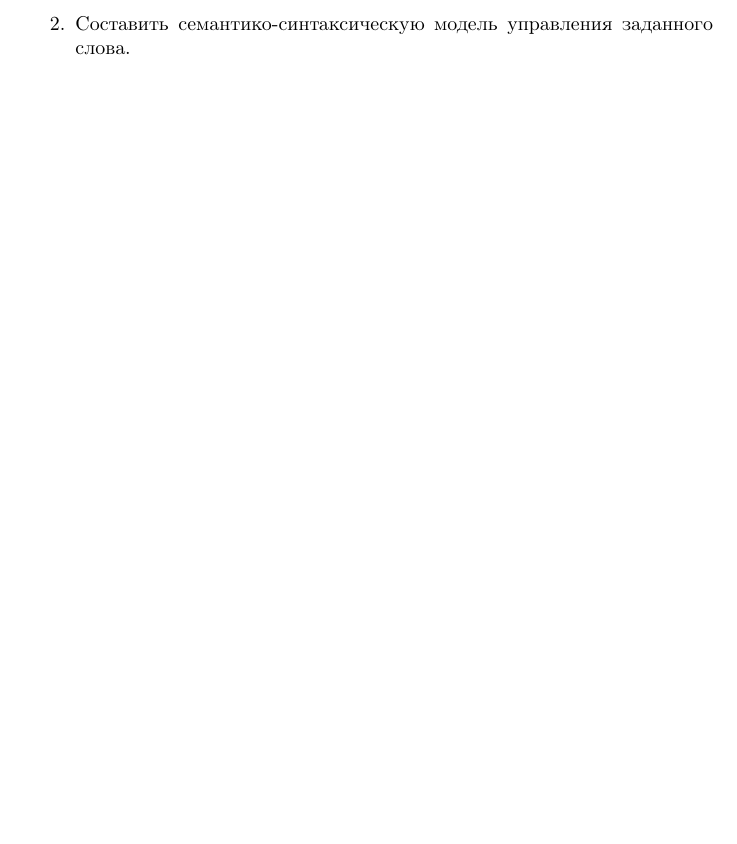
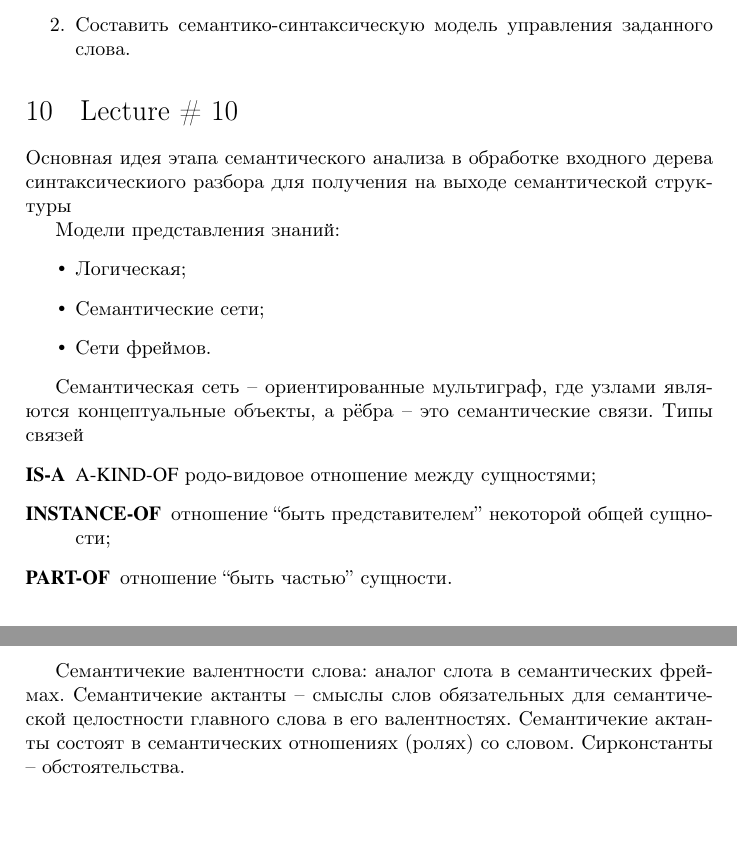
Before and after one commit to ivannz/study_notes, a LaTeX document (year_14_15/spring_2015/computer_linguistics/notes/notes.tex): part of page 18 of 18 before the commit and two parts of pages 18 and 19 of 19 after it, the two joined at a grey line, cut so that both start at the same text, the shorter picture padded with empty space. Compiled offline with pdfLaTeX.

Commit message:
the 10-th lecture

```diff
--- a/year_14_15/spring_2015/computer_linguistics/notes/notes.tex
+++ b/year_14_15/spring_2015/computer_linguistics/notes/notes.tex
@@ -708,8 +718,32 @@ $n$\eng{-gramm} модель.
 	\item Составить семантико-синтаксическую модель управления заданного слова.
 \end{enumerate}
 
+% section review (end)
+
+\section{Lecture \# 10} % (fold)
+\label{sec:lecture_10}
+Основная идея этапа семантического анализа в обработке входного дерева синтаксическиого разбора для получения на выходе семантической структуры
+
+Модели представления знаний: \begin{itemize}
+	\item Логическая;
+	\item Семантические сети;
+	\item Сети фреймов.
+\end{itemize}
+
+Семантическая сеть -- ориентированные мультиграф, где узлами являются концептуальные
+объекты, а рёбра -- это семантические связи. Типы связей \begin{description}
+	\item[\eng{IS-A}] \eng{A-KIND-OF} родо-видовое отношение между сущностями;
+	\item[\eng{INSTANCE-OF}] отношение ``быть представителем'' некоторой общей сущности;
+	\item[\eng{PART-OF}] отношение ``быть частью'' сущности.
+\end{description}
+
+Семантичекие валентности слова: аналог слота в семантических фреймах. Семантичекие
+актанты -- смыслы слов обязательных для семантической целостности главного слова в
+его валентностях. Семантичекие актанты состоят в семантических отношениях (ролях)
+со словом. Сирконстанты -- обстоятельства.
 
 
-% section review (end)
+
+% section lecture_10 (end)
 
 \end{document}
```
Also changed, not shown: year_14_15/spring_2015/computer_linguistics/notes/notes.tex (10 more changed lines).
